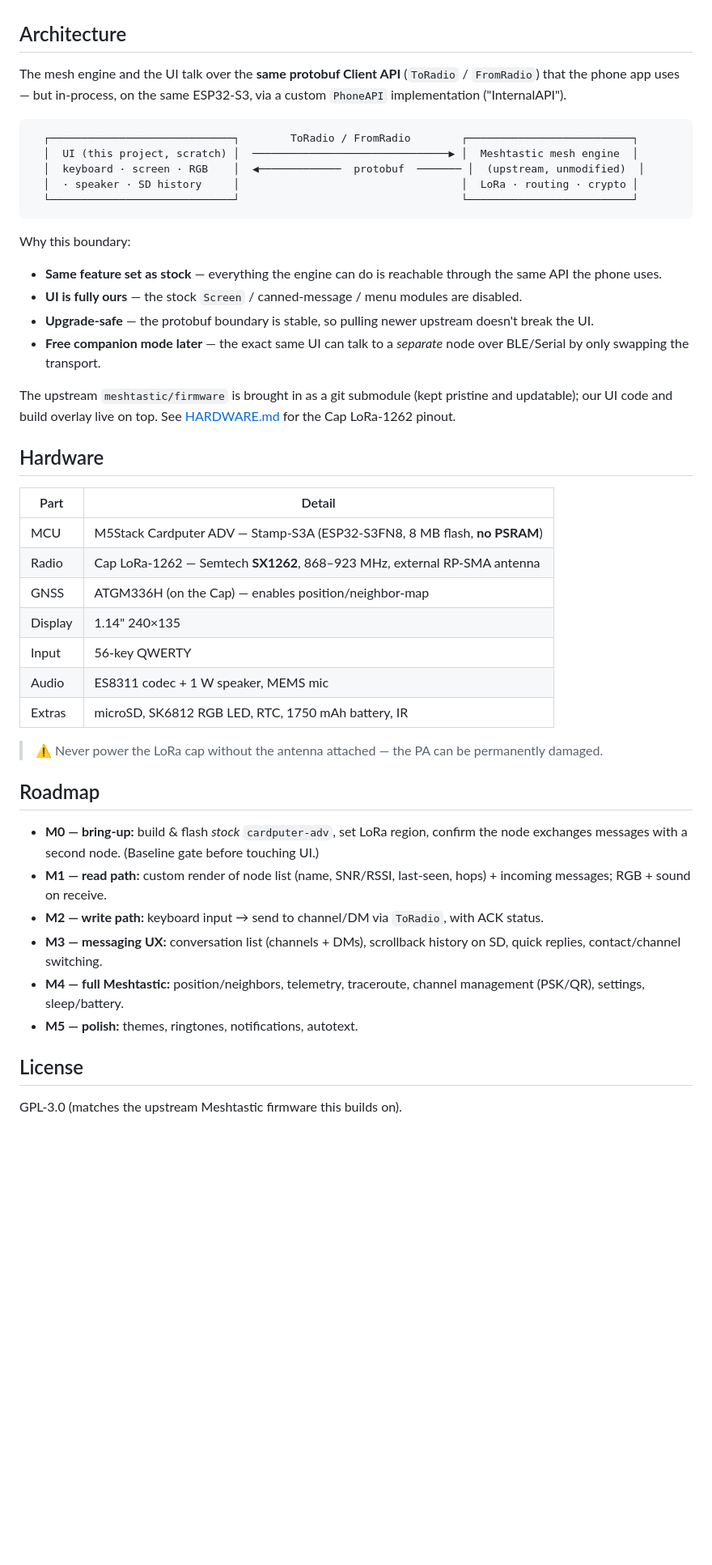
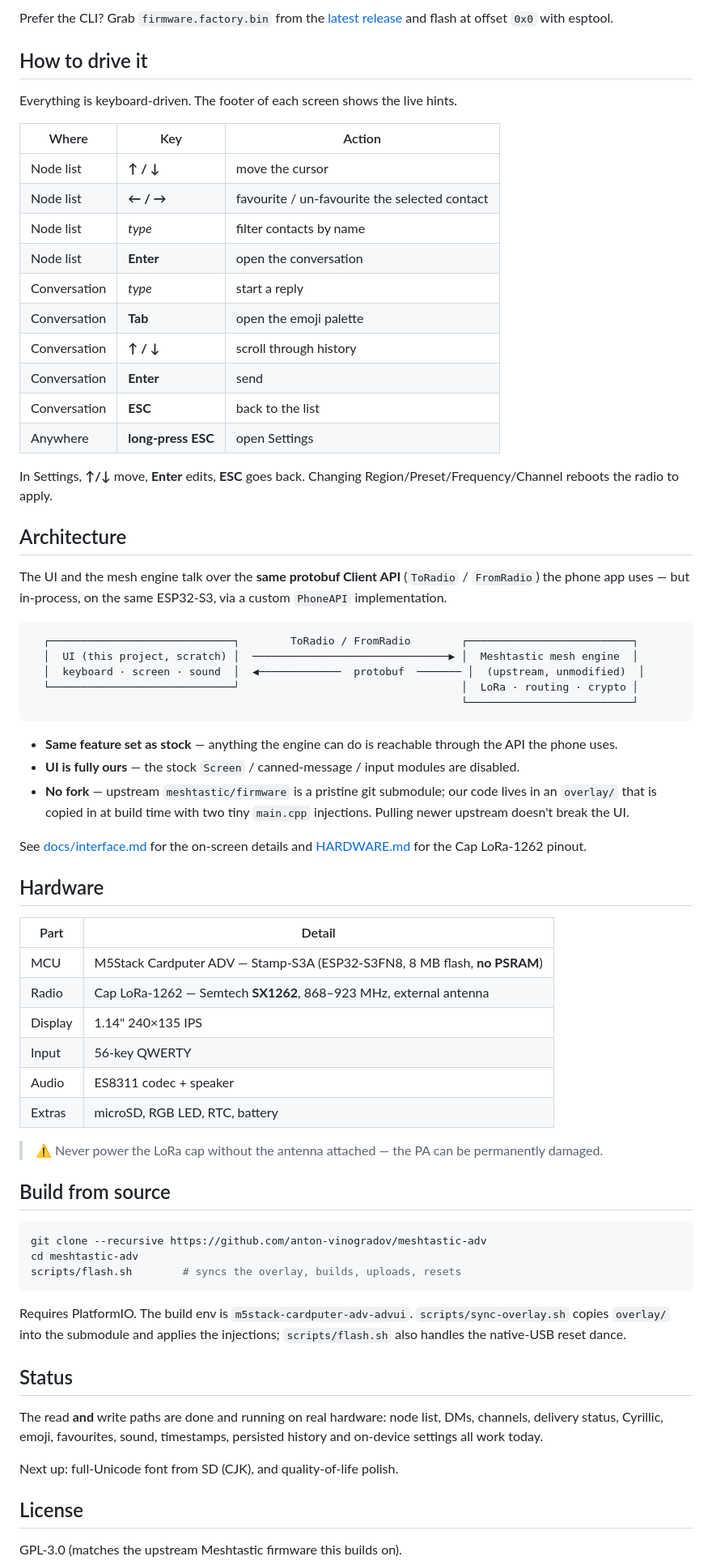
Before and after one commit to anton-vinogradov/meshtastic-adv, a Markdown page: README.md, the part around one of its changes. Shown at 81% size. GitHub-like rendering; blank space fills up the shorter version.

````diff
--- a/README.md
+++ b/README.md
@@ -19,53 +49,70 @@ that actually uses the device: the 56-key keyboard, the RGB LED, the speaker, an
+Prefer the CLI? Grab `firmware.factory.bin` from the [latest release](https://github.com/anton-vinogradov/meshtastic-adv/releases) and flash at offset `0x0` with esptool.
+
+## How to drive it
+
+Everything is keyboard-driven. The footer of each screen shows the live hints.
+
+| Where | Key | Action |
+|---|---|---|
+| Node list | **↑ / ↓** | move the cursor |
+| Node list | **← / →** | favourite / un-favourite the selected contact |
+| Node list | *type* | filter contacts by name |
+| Node list | **Enter** | open the conversation |
+| Conversation | *type* | start a reply |
+| Conversation | **Tab** | open the emoji palette |
+| Conversation | **↑ / ↓** | scroll through history |
+| Conversation | **Enter** | send |
+| Conversation | **ESC** | back to the list |
+| Anywhere | **long-press ESC** | open Settings |
+
+In Settings, **↑/↓** move, **Enter** edits, **ESC** goes back. Changing Region/Preset/Frequency/Channel reboots the radio to apply.
 
 ## Architecture
 
-The mesh engine and the UI talk over the **same protobuf Client API** (`ToRadio` / `FromRadio`) that the
-phone app uses — but in-process, on the same ESP32-S3, via a custom `PhoneAPI` implementation ("InternalAPI").
+The UI and the mesh engine talk over the **same protobuf Client API** (`ToRadio` / `FromRadio`) the phone app uses — but in-process, on the same ESP32-S3, via a custom `PhoneAPI` implementation.
 
 ```
   ┌─────────────────────────────┐        ToRadio / FromRadio        ┌──────────────────────────┐
   │  UI (this project, scratch) │  ───────────────────────────────▶ │  Meshtastic mesh engine  │
-  │  keyboard · screen · RGB    │  ◀─────────────  protobuf  ─────── │  (upstream, unmodified)  │
-  │  · speaker · SD history     │                                   │  LoRa · routing · crypto │
-  └─────────────────────────────┘                                   └──────────────────────────┘
+  │  keyboard · screen · sound  │  ◀─────────────  protobuf  ─────── │  (upstream, unmodified)  │
+  └─────────────────────────────┘                                   │  LoRa · routing · crypto │
+                                                                    └──────────────────────────┘
 ```
 
-Why this boundary:
-- **Same feature set as stock** — everything the engine can do is reachable through the same API the phone uses.
-- **UI is fully ours** — the stock `Screen` / canned-message / menu modules are disabled.
-- **Upgrade-safe** — the protobuf boundary is stable, so pulling newer upstream doesn't break the UI.
-- **Free companion mode later** — the exact same UI can talk to a *separate* node over BLE/Serial by only
-  swapping the transport.
+- **Same feature set as stock** — anything the engine can do is reachable through the API the phone uses.
+- **UI is fully ours** — the stock `Screen` / canned-message / input modules are disabled.
+- **No fork** — upstream `meshtastic/firmware` is a pristine git submodule; our code lives in an `overlay/` that is copied in at build time with two tiny `main.cpp` injections. Pulling newer upstream doesn't break the UI.
 
-The upstream `meshtastic/firmware` is brought in as a git submodule (kept pristine and updatable); our UI
-code and build overlay live on top. See [HARDWARE.md](HARDWARE.md) for the Cap LoRa-1262 pinout.
+See [docs/interface.md](docs/interface.md) for the on-screen details and [HARDWARE.md](HARDWARE.md) for the Cap LoRa-1262 pinout.
 
 ## Hardware
 
 | Part | Detail |
 |---|---|
 | MCU | M5Stack Cardputer ADV — Stamp-S3A (ESP32-S3FN8, 8 MB flash, **no PSRAM**) |
-| Radio | Cap LoRa-1262 — Semtech **SX1262**, 868–923 MHz, external RP-SMA antenna |
-| GNSS | ATGM336H (on the Cap) — enables position/neighbor-map |
-| Display | 1.14" 240×135 |
+| Radio | Cap LoRa-1262 — Semtech **SX1262**, 868–923 MHz, external antenna |
+| Display | 1.14" 240×135 IPS |
 | Input | 56-key QWERTY |
-| Audio | ES8311 codec + 1 W speaker, MEMS mic |
-| Extras | microSD, SK6812 RGB LED, RTC, 1750 mAh battery, IR |
+| Audio | ES8311 codec + speaker |
+| Extras | microSD, RGB LED, RTC, battery |
 
 > ⚠️ Never power the LoRa cap without the antenna attached — the PA can be permanently damaged.
 
-## Roadmap
+## Build from source
 
-- **M0 — bring-up:** build & flash *stock* `cardputer-adv`, set LoRa region, confirm the node exchanges
-  messages with a second node. (Baseline gate before touching UI.)
-- **M1 — read path:** custom render of node list (name, SNR/RSSI, last-seen, hops) + incoming messages;
-  RGB + sound on receive.
-- **M2 — write path:** keyboard input → send to channel/DM via `ToRadio`, with ACK status.
-- **M3 — messaging UX:** conversation list (channels + DMs), scrollback history on SD, quick replies,
-  contact/channel switching.
-- **M4 — full Meshtastic:** position/neighbors, telemetry, traceroute, channel management (PSK/QR),
-  settings, sleep/battery.
-- **M5 — polish:** themes, ringtones, notifications, autotext.
+```sh
+git clone --recursive https://github.com/anton-vinogradov/meshtastic-adv
+cd meshtastic-adv
+scripts/flash.sh        # syncs the overlay, builds, uploads, resets
+```
+
+Requires PlatformIO. The build env is `m5stack-cardputer-adv-advui`. `scripts/sync-overlay.sh` copies `overlay/` into the submodule and applies the injections; `scripts/flash.sh` also handles the native-USB reset dance.
+
+## Status
+
+The read **and** write paths are done and running on real hardware: node list, DMs, channels, delivery status, Cyrillic, emoji, favourites, sound, timestamps, persisted history and on-device settings all work today.
+
+Next up: full-Unicode font from SD (CJK), and quality-of-life polish.
 
 ## License
 
````
Also changed, not shown: other parts of README.md (+44 -14 lines), docs/img/chat.png (added), docs/img/emoji.png (added), docs/img/nodes.png (added), docs/img/settings.png (added), docs/img/splash.png (added), docs/img/utc.png (added), 5 other files.
